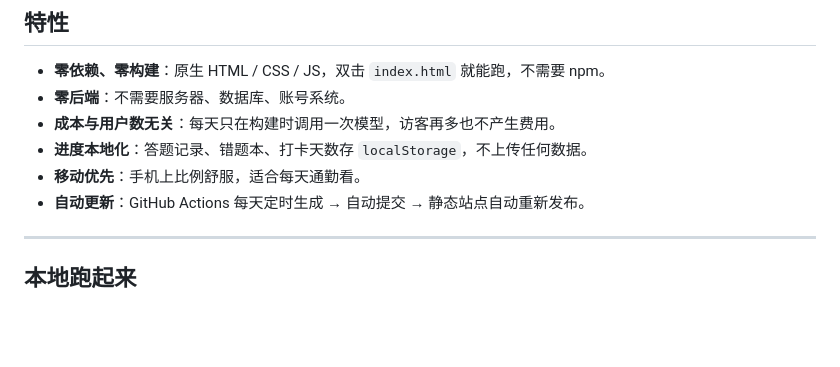
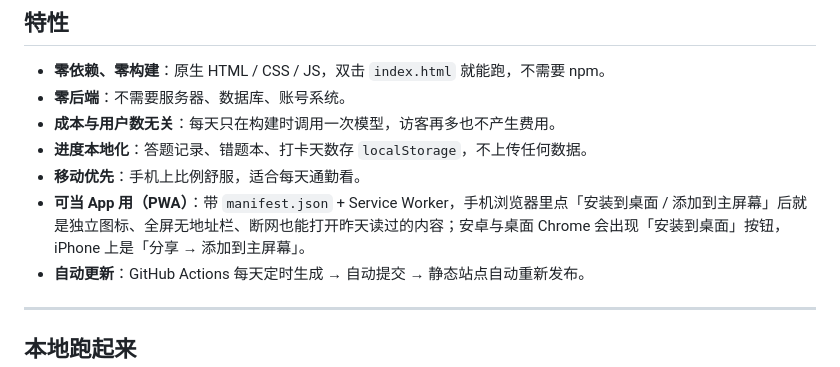
Before and after one commit to qing-qian152/knowledges-shared-station, a Markdown page: README.md, the part around the change. Drawn GitHub-style; blank space fills up the shorter version.

Commit message:
docs: README 补充 PWA 安装说明

```diff
--- a/README.md
+++ b/README.md
@@ -31,6 +31,7 @@
 - **成本与用户数无关**：每天只在构建时调用一次模型，访客再多也不产生费用。
 - **进度本地化**：答题记录、错题本、打卡天数存 `localStorage`，不上传任何数据。
 - **移动优先**：手机上比例舒服，适合每天通勤看。
+- **可当 App 用（PWA）**：带 `manifest.json` + Service Worker，手机浏览器里点「安装到桌面 / 添加到主屏幕」后就是独立图标、全屏无地址栏、断网也能打开昨天读过的内容；安卓与桌面 Chrome 会出现「安装到桌面」按钮，iPhone 上是「分享 → 添加到主屏幕」。
 - **自动更新**：GitHub Actions 每天定时生成 → 自动提交 → 静态站点自动重新发布。
 
 ---
```
